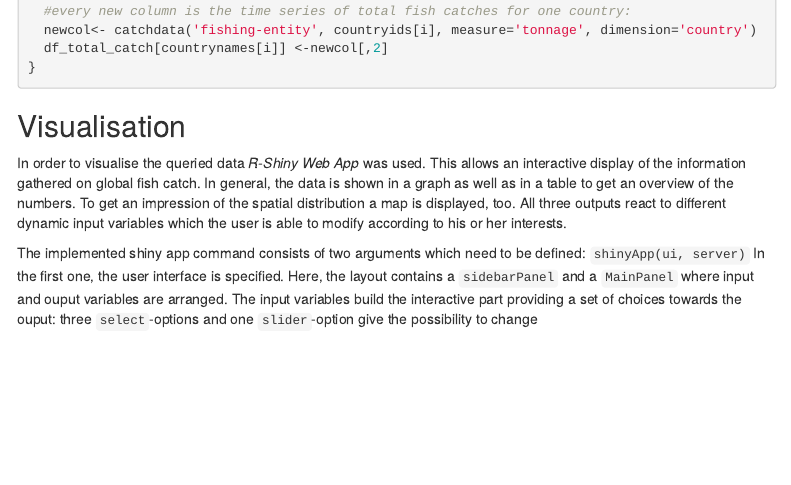
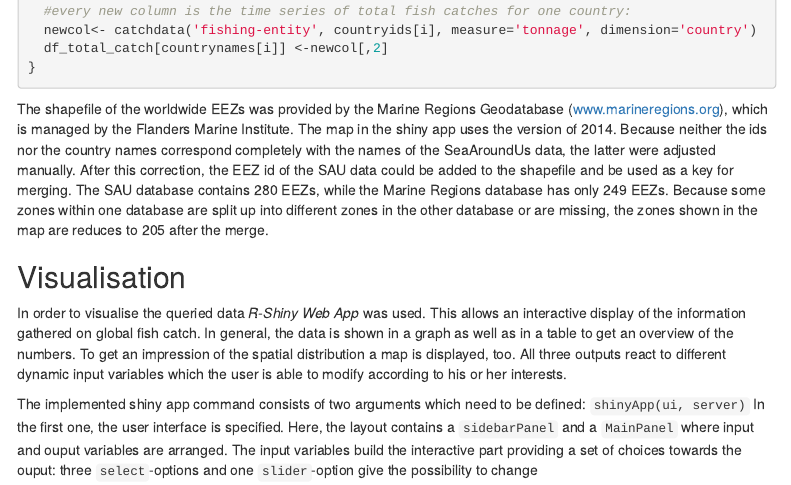
Before and after one commit to lg132/gdbv, an R Markdown document (REPORT2.Rmd): the page in a window 1100 px wide, from 1860 px down. Rendered offline with R 4.5, knitr and Pandoc, with nearby package versions; menus at the side of the page are left out.

Commit message:
added text about shapefile

````diff
--- a/REPORT2.Rmd
+++ b/REPORT2.Rmd
@@ -86,6 +86,7 @@ for (i in 2:length(countryids)){
 }
 ```
 
+The shapefile of the worldwide EEZs was provided by the Marine Regions Geodatabase ([www.marineregions.org](www.marineregions.org)), which is managed by the Flanders Marine Institute. The map in the shiny app uses the version of 2014. Because neither the ids nor the country names correspond completely with the names of the SeaAroundUs data, the latter were adjusted manually. After this correction, the EEZ id of the SAU data could be added to the shapefile and be used as a key for merging. The SAU database contains 280 EEZs, while the Marine Regions database has only 249 EEZs. Because some zones within one database are split up into different zones in the other database or are missing, the zones shown in the map are reduces to 205 after the merge.
 
 ## Visualisation
 
````
